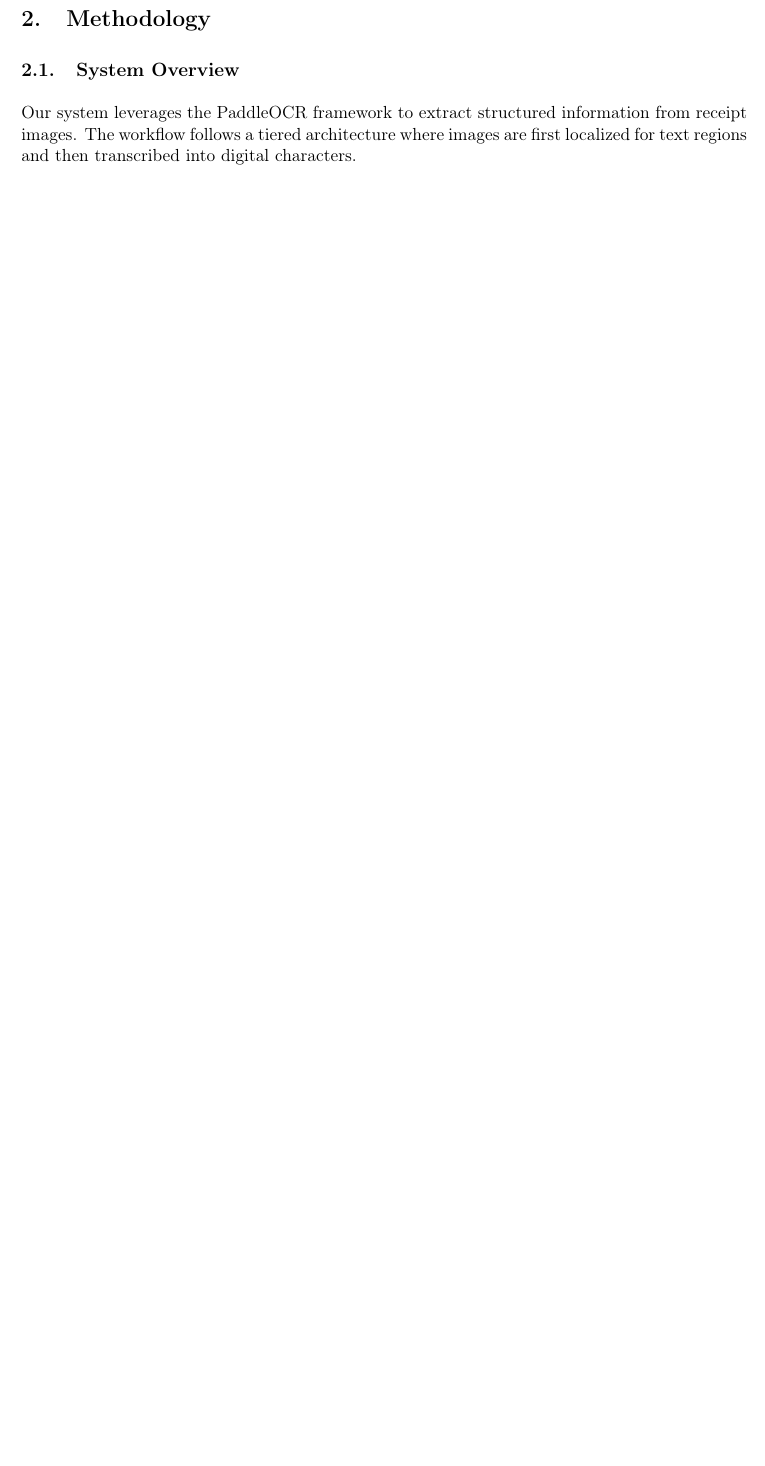
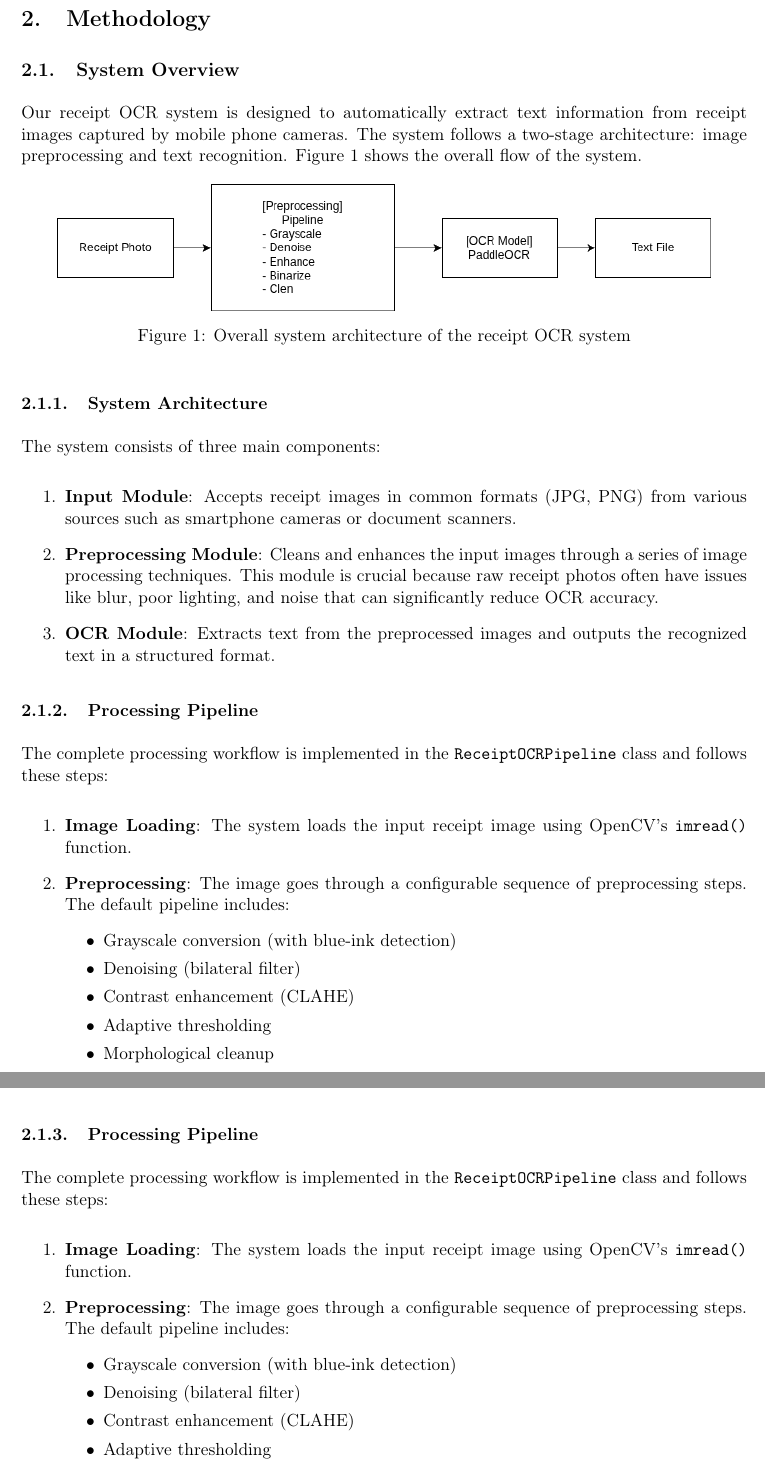
Before and after one commit to quangminh141005/Comvis_report, a LaTeX document (main.tex, which reads sections/Methodology.tex): part of page 8 of 12 before the commit and two parts of pages 8 and 9 of 14 after it, the two joined at a grey line, cut so that both start at the same text, the shorter picture padded with empty space. Compiled offline with pdfLaTeX.

Commit message:
add system overview and figure

```diff
--- a/sections/Methodology.tex
+++ b/sections/Methodology.tex
@@ -1,6 +1,55 @@
 \section{Methodology}
 
 \subsection{System Overview}
-Our system leverages the PaddleOCR framework to extract structured information from receipt images. The workflow follows a tiered architecture where images are first localized for text regions and then transcribed into digital characters.
+Our receipt OCR system is designed to automatically extract text information from receipt images captured by mobile phone cameras. The system follows a two-stage architecture: image preprocessing and text recognition. Figure \ref{fig:system_architecture} shows the overall flow of the system.
 
+\begin{figure}[htbp]
+\centering
+\includegraphics[width=0.9\textwidth]{images/System_Architechture.png}
+\caption{Overall system architecture of the receipt OCR system}
+\label{fig:system_architecture}
+\end{figure}
 
+\subsubsection{System Architecture}
+
+The system consists of three main components:
+
+\begin{enumerate}
+\item \textbf{Input Module}: Accepts receipt images in common formats (JPG, PNG) from various sources such as smartphone cameras or document scanners.
+
+\item \textbf{Preprocessing Module}: Cleans and enhances the input images through a series of image processing techniques. This module is crucial because raw receipt photos often have issues like blur, poor lighting, and noise that can significantly reduce OCR accuracy.
+
+\item \textbf{OCR Module}: Extracts text from the preprocessed images and outputs the recognized text in a structured format.
+\end{enumerate}
+
+\subsubsection{Processing Pipeline}
+
+The complete processing workflow is implemented in the \texttt{ReceiptOCRPipeline} class and follows these steps:
+
+\begin{enumerate}
+\item \textbf{Image Loading}: The system loads the input receipt image using OpenCV's \texttt{imread()} function.
+
+\item \textbf{Preprocessing}: The image goes through a configurable sequence of preprocessing steps. The default pipeline includes:
+\begin{itemize}
+    \item Grayscale conversion (with blue-ink detection)
+    \item Denoising (bilateral filter)
+    \item Contrast enhancement (CLAHE)
+    \item Adaptive thresholding
+    \item Morphological cleanup
+\end{itemize}
+\end{enumerate}
+
+\subsubsection{Processing Pipeline}
+
+The complete processing workflow is implemented in the \texttt{ReceiptOCRPipeline} class and follows these steps:
+
+\begin{enumerate}
+\item \textbf{Image Loading}: The system loads the input receipt image using OpenCV's \texttt{imread()} function.
+
+\item \textbf{Preprocessing}: The image goes through a configurable sequence of preprocessing steps. The default pipeline includes:
+\begin{itemize}
+    \item Grayscale conversion (with blue-ink detection)
+    \item Denoising (bilateral filter)
+    \item Contrast enhancement (CLAHE)
+    \item Adaptive thresholding
+    \item Morphological cleanup
```
Also changed, not shown: images/System_Architechture.png (added), sections/Methodology.tex (21 more changed lines).
